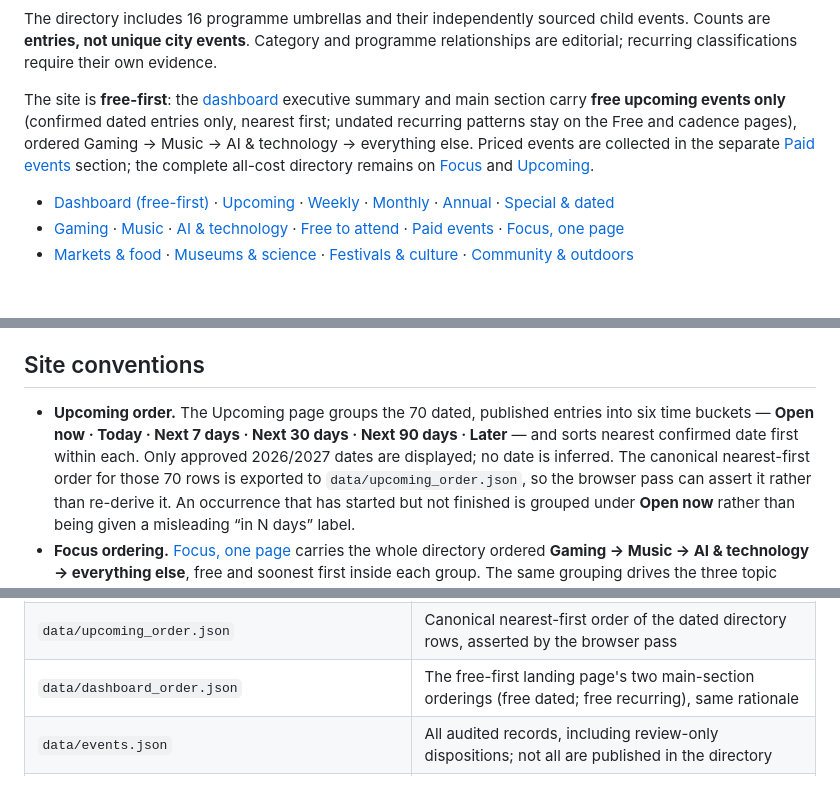
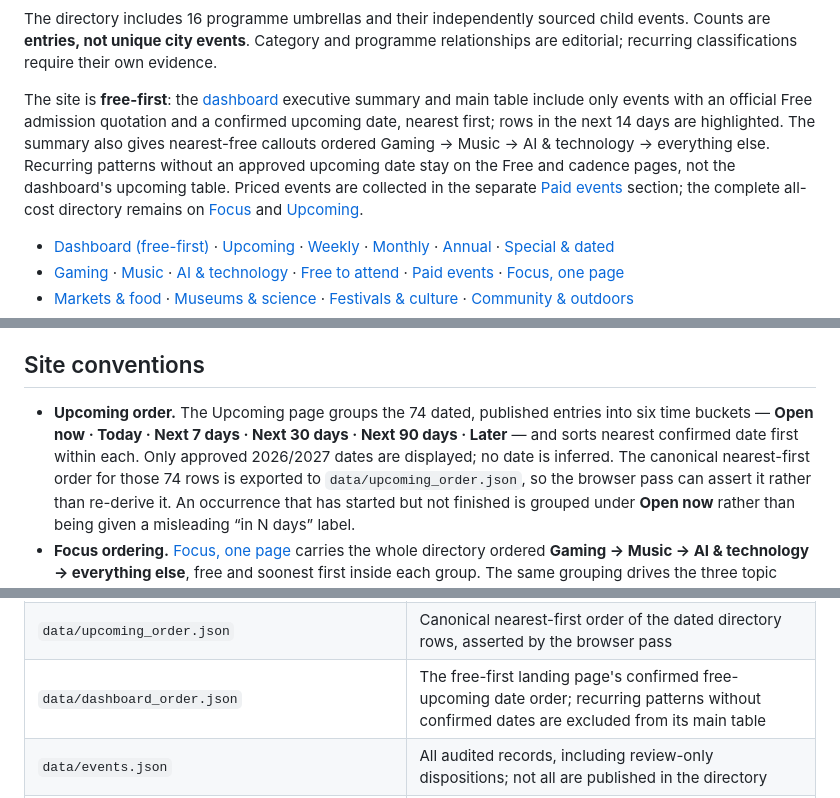
Before and after one commit to buffedlizard55-lab/MaltaProj5, a Markdown page: README.md, 3 parts joined by grey strips. GitHub-like rendering; blank space fills up the shorter version.

Commit message:
Document T32 handoff and strict dashboard integration
Co-authored-by: arena-agent <297053741+arena-agent@users.noreply.github.com>

```diff
--- a/README.md
+++ b/README.md
@@ -27,7 +27,7 @@ A static, source-linked inventory of recurring gatherings and dated programmes *
 
 The directory includes 16 programme umbrellas and their independently sourced child events. Counts are **entries, not unique city events**. Category and programme relationships are editorial; recurring classifications require their own evidence.
 
-The site is **free-first**: the [dashboard](index.html) executive summary and main section carry **free upcoming events only** (confirmed dated entries only, nearest first; undated recurring patterns stay on the Free and cadence pages), ordered Gaming → Music → AI & technology → everything else. Priced events are collected in the separate [Paid events](paid.html) section; the complete all-cost directory remains on [Focus](focus.html) and [Upcoming](upcoming.html).
+The site is **free-first**: the [dashboard](index.html) executive summary and main table include only events with an official Free admission quotation and a confirmed upcoming date, nearest first; rows in the next 14 days are highlighted. The summary also gives nearest-free callouts ordered Gaming → Music → AI & technology → everything else. Recurring patterns without an approved upcoming date stay on the Free and cadence pages, not the dashboard's upcoming table. Priced events are collected in the separate [Paid events](paid.html) section; the complete all-cost directory remains on [Focus](focus.html) and [Upcoming](upcoming.html).
 
 - [Dashboard (free-first)](index.html) · [Upcoming](upcoming.html) · [Weekly](weekly.html) · [Monthly](monthly.html) · [Annual](annual.html) · [Special & dated](special.html)
 - [Gaming](gaming.html) · [Music](music.html) · [AI & technology](ai.html) · [Free to attend](free.html) · [Paid events](paid.html) · [Focus, one page](focus.html)
@@ -91,10 +91,10 @@ Omit `--serve` when a static server already runs on port 8080. This checks 19 pa
 
 ## Site conventions
 
-* **Upcoming order.** The Upcoming page groups the 70 dated, published entries into six time
+* **Upcoming order.** The Upcoming page groups the 74 dated, published entries into six time
   buckets — **Open now · Today · Next 7 days · Next 30 days · Next 90 days · Later** — and sorts
   nearest confirmed date first within each. Only approved 2026/2027 dates are displayed; no date is
-  inferred. The canonical nearest-first order for those 70 rows is exported to
+  inferred. The canonical nearest-first order for those 74 rows is exported to
   `data/upcoming_order.json`, so the browser pass can assert it rather than re-derive it. An
   occurrence that has started but not finished is grouped under **Open now** rather than being given
   a misleading “in N days” label.
@@ -134,7 +134,7 @@ Omit `--serve` when a static server already runs on port 8080. This checks 19 pa
 | `data/audit_d57e2eeb.json`, `tools/register_d57e2eeb.py` | Additive fail-closed free-first gap overlay and its captures (free civic/garden/music/gaming/AI entries, one Paid) |
 | `data/research/audit-d57e2eeb.md` | Research log for that overlay: gap analysis, retrieval methods, irregularities and deliberate exclusions |
 | `data/upcoming_order.json` | Canonical nearest-first order of the dated directory rows, asserted by the browser pass |
-| `data/dashboard_order.json` | The free-first landing page's two main-section orderings (free dated; free recurring), same rationale |
+| `data/dashboard_order.json` | The free-first landing page's confirmed free-upcoming date order; recurring patterns without confirmed dates are excluded from its main table |
 | `data/events.json` | All audited records, including review-only dispositions; not all are published in the directory |
 | `data/sources.json` | Exact-URL ledger; statuses and contextual decisions are separate |
 | `data/audit_summary.json` | Reproducible counts/blank-field/date summary |
```
Also changed, not shown: COORDINATION.md (+23 -4 lines), data/research/audit-06949148.md (+2 -2 lines).
